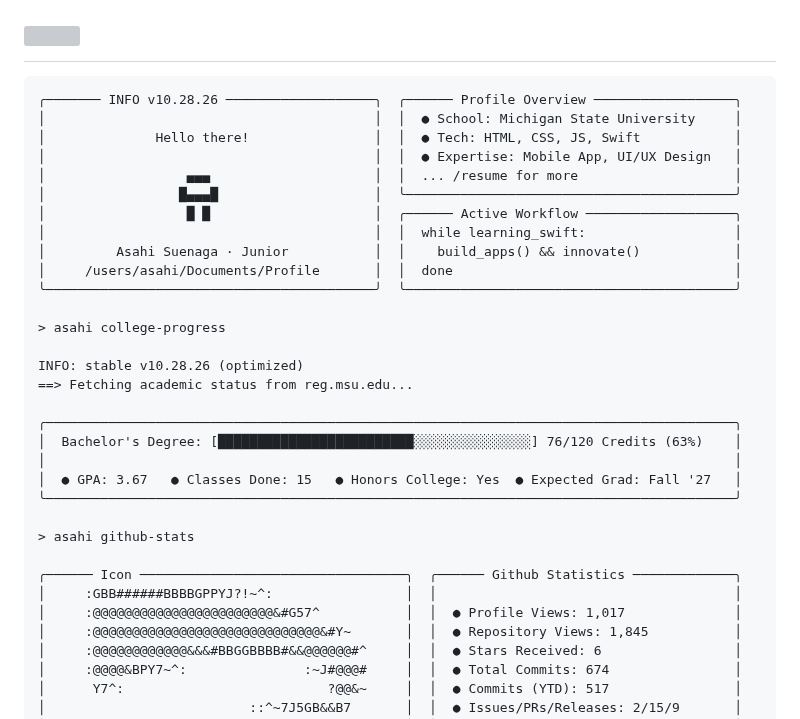
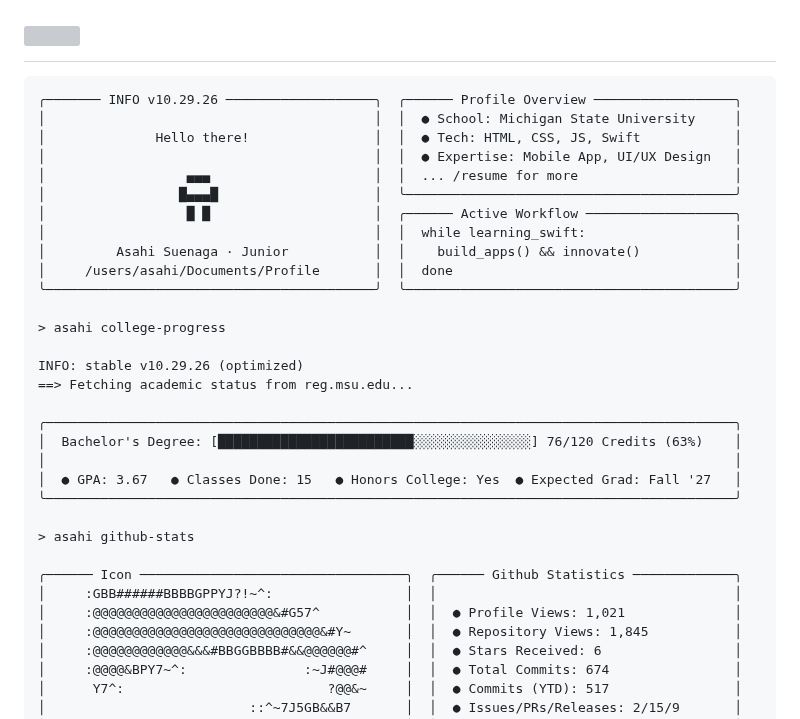
Before and after one commit to asahisuenaga/asahisuenaga, a Markdown page: README.md, the part around the change. Rendered like a GitHub page; grey boxes are pictures that could not be loaded.

Commit message:
docs: auto-update terminal profile metrics (10.29.26) [skip ci]

````diff
--- a/README.md
+++ b/README.md
@@ -6,7 +6,7 @@
 </h1>
 
 ```text
-╭─────── INFO v10.28.26 ───────────────────╮  ╭────── Profile Overview ──────────────────╮
+╭─────── INFO v10.29.26 ───────────────────╮  ╭────── Profile Overview ──────────────────╮
 │                                          │  │  ● School: Michigan State University     │
 │              Hello there!                │  │  ● Tech: HTML, CSS, JS, Swift            │
 │                                          │  │  ● Expertise: Mobile App, UI/UX Design   │
@@ -20,7 +20,7 @@
 
 > asahi college-progress
 
-INFO: stable v10.28.26 (optimized)
+INFO: stable v10.29.26 (optimized)
 ==> Fetching academic status from reg.msu.edu...
 
 ╭────────────────────────────────────────────────────────────────────────────────────────╮
@@ -33,7 +33,7 @@ INFO: stable v10.28.26 (optimized)
 
 ╭────── Icon ──────────────────────────────────╮  ╭────── Github Statistics ─────────────╮
 │     :GBB######BBBBGPPYJ?!~^:                 │  │                                      │
-│     :@@@@@@@@@@@@@@@@@@@@@@@&#G57^           │  │  ● Profile Views: 1,017              │
+│     :@@@@@@@@@@@@@@@@@@@@@@@&#G57^           │  │  ● Profile Views: 1,021              │
 │     :@@@@@@@@@@@@@@@@@@@@@@@@@@@@@&#Y~       │  │  ● Repository Views: 1,845           │
 │     :@@@@@@@@@@@@&&&#BBGGBBBB#&&@@@@@@#^     │  │  ● Stars Received: 6                 │
 │     :@@@@&BPY7~^:               :~J#@@@#     │  │  ● Total Commits: 674                │
````
